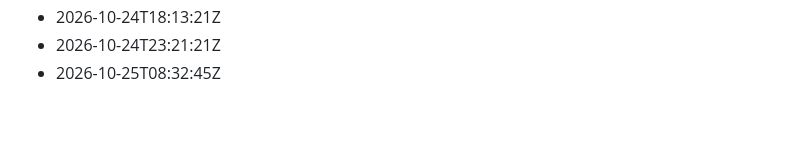
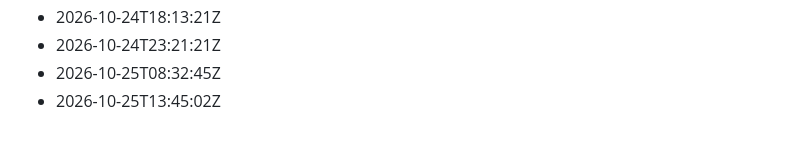
Before and after one commit to Gabzkk/CTF, a Markdown page: activity/daily-commits.md, the part around the change. Rendered like a GitHub page.

Commit message:
chore: record daily activity for 2026-10-25

```diff
--- a/activity/daily-commits.md
+++ b/activity/daily-commits.md
@@ -214,3 +214,4 @@
 - 2026-10-24T18:13:21Z
 - 2026-10-24T23:21:21Z
 - 2026-10-25T08:32:45Z
+- 2026-10-25T13:45:02Z
```
